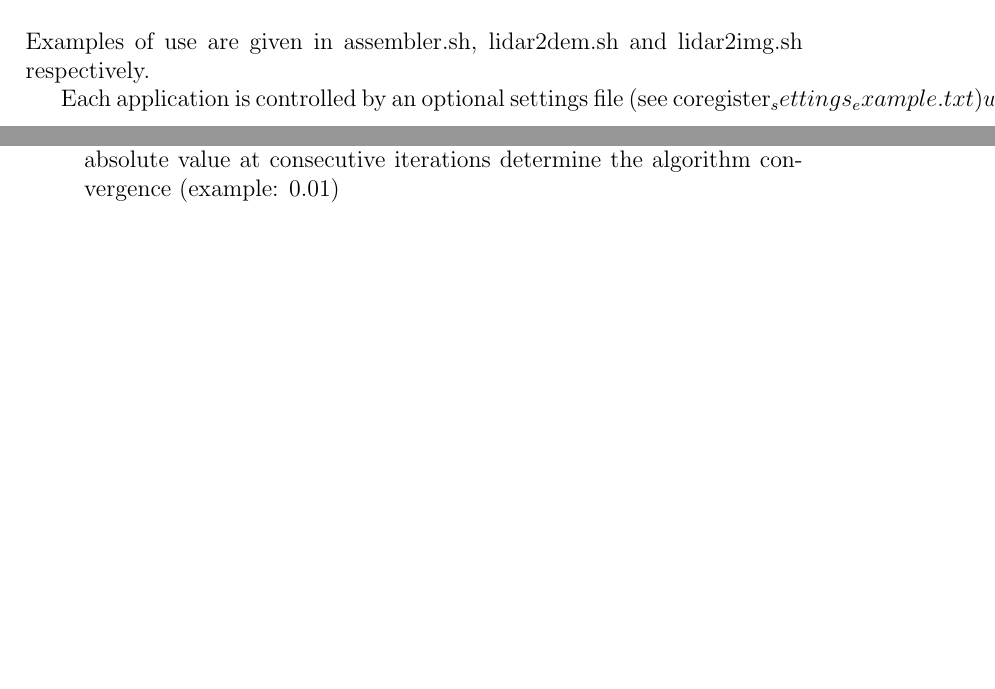
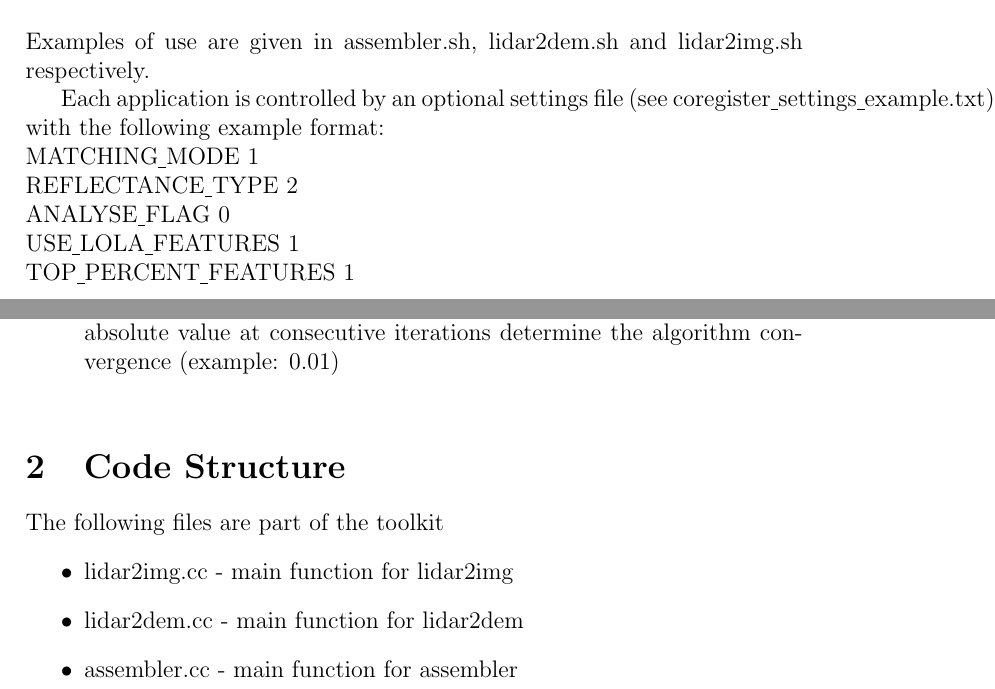
Before and after one commit to zmoratto/LIMA, a LaTeX document (AlignmentTK.tex): two parts of pages 1 and 3 of 3, joined at a grey line, cut so that both start at the same text, the shorter picture padded with empty space. Compiled offline with pdfLaTeX.

```diff
--- a/AlignmentTK.tex
+++ b/AlignmentTK.tex
@@ -21,7 +21,7 @@
 \section{How to use}
 Examples of use are given in assembler.sh, lidar2dem.sh and lidar2img.sh respectively.
 
-Each application is controlled by an optional settings file (see coregister_settings_example.txt) with the following example format:\\
+Each application is controlled by an optional settings file (see coregister\underline{ }settings\underline{ }example.txt) with the following example format:\\
 MATCHING\underline{ }MODE 1\\
 REFLECTANCE\underline{ }TYPE 2\\
 ANALYSE\underline{ }FLAG 0\\
@@ -52,6 +52,14 @@
 \item{CONV\underline{ }THRESH}: float number describing the threshold under which absolute value at consecutive iterations determine
                                 the algorithm convergence (example: 0.01)\\
 \end{itemize}
-\end{document}
+
 
 \section{Code Structure}
+The following files are part of the toolkit
+\begin{itemize}
+\item{lidar2img.cc} - main function for lidar2img
+\item{lidar2dem.cc} - main function for lidar2dem
+\item{assembler.cc} - main function for assembler
+\end{itemize}
+
+\end{document}
```
Also changed, not shown: makefile, 10 other files.
